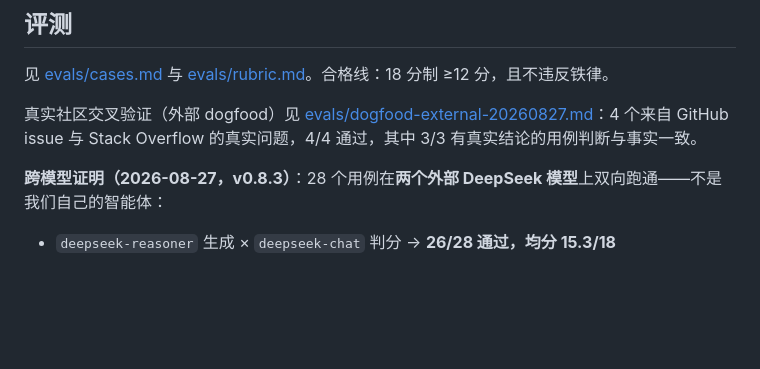
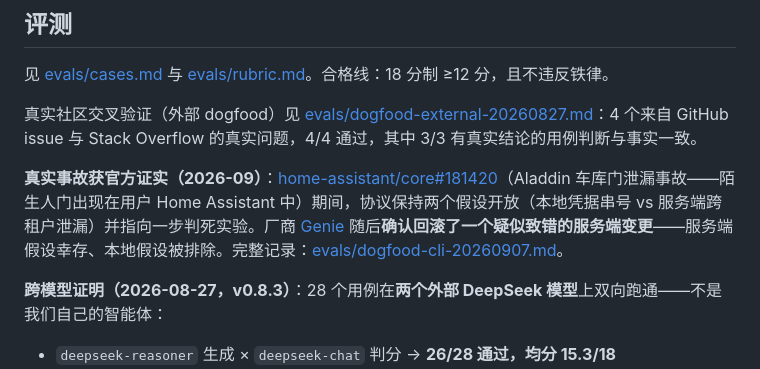
Before and after one commit to 263311487-ux/falsify, a Markdown page: README.zh-CN.md, the part around the change. Drawn GitHub-style; blank space fills up the shorter version.

```diff
--- a/README.zh-CN.md
+++ b/README.zh-CN.md
@@ -153,6 +153,8 @@ falsify 蒸馏自 70+ 社区来源，并有学术论文背书：
 
 真实社区交叉验证（外部 dogfood）见 [evals/dogfood-external-20260827.md](evals/dogfood-external-20260827.md)：4 个来自 GitHub issue 与 Stack Overflow 的真实问题，4/4 通过，其中 3/3 有真实结论的用例判断与事实一致。
 
+**真实事故获官方证实（2026-09）**：[home-assistant/core#181420](https://github.com/home-assistant/core/issues/181420)（Aladdin 车库门泄漏事故——陌生人门出现在用户 Home Assistant 中）期间，协议保持两个假设开放（本地凭据串号 vs 服务端跨租户泄漏）并指向一步判死实验。厂商 [Genie](https://github.com/home-assistant/core/issues/181420#issuecomment-5564897751) 随后**确认回滚了一个疑似致错的服务端变更**——服务端假设幸存、本地假设被排除。完整记录：[evals/dogfood-cli-20260907.md](evals/dogfood-cli-20260907.md)。
+
 **跨模型证明（2026-08-27，v0.8.3）**：28 个用例在**两个外部 DeepSeek 模型**上双向跑通——不是我们自己的智能体：
 
 - `deepseek-reasoner` 生成 × `deepseek-chat` 判分 → **26/28 通过，均分 15.3/18**
```
Also changed, not shown: README.md (+2 -0 lines).
